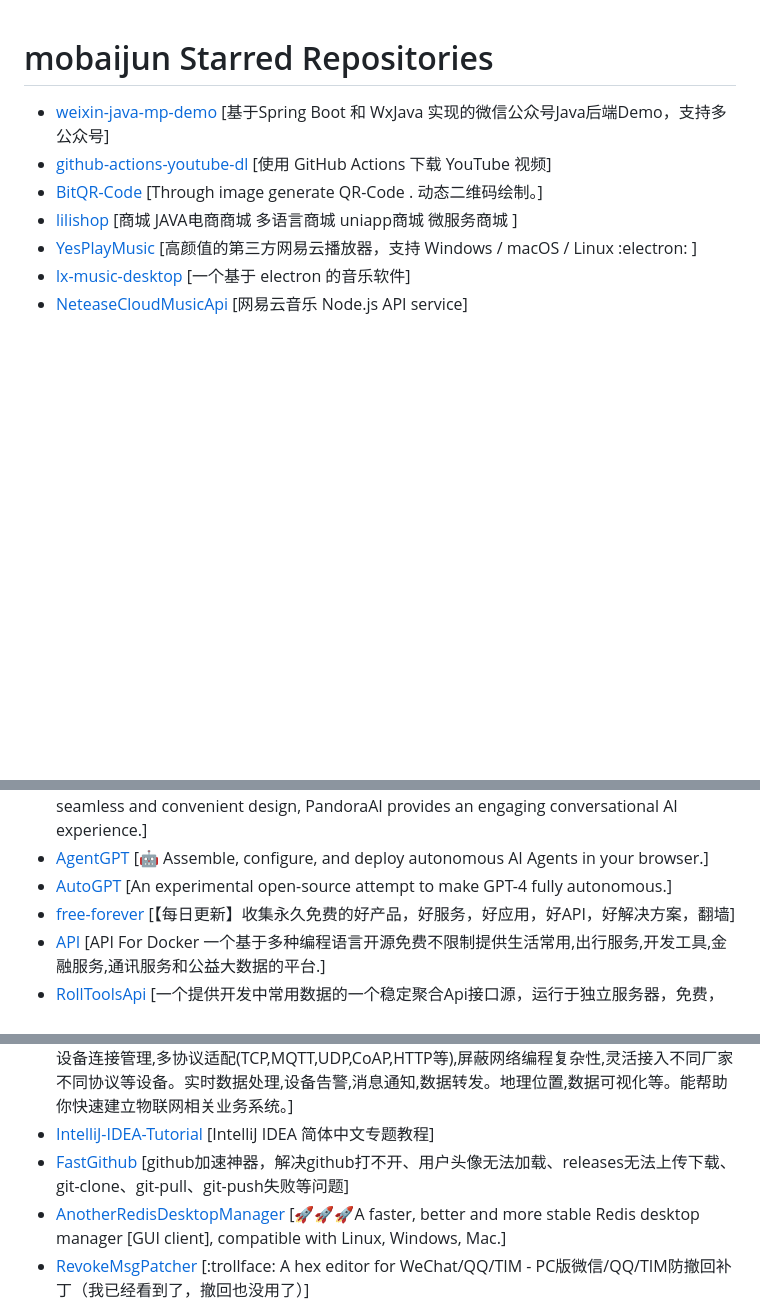
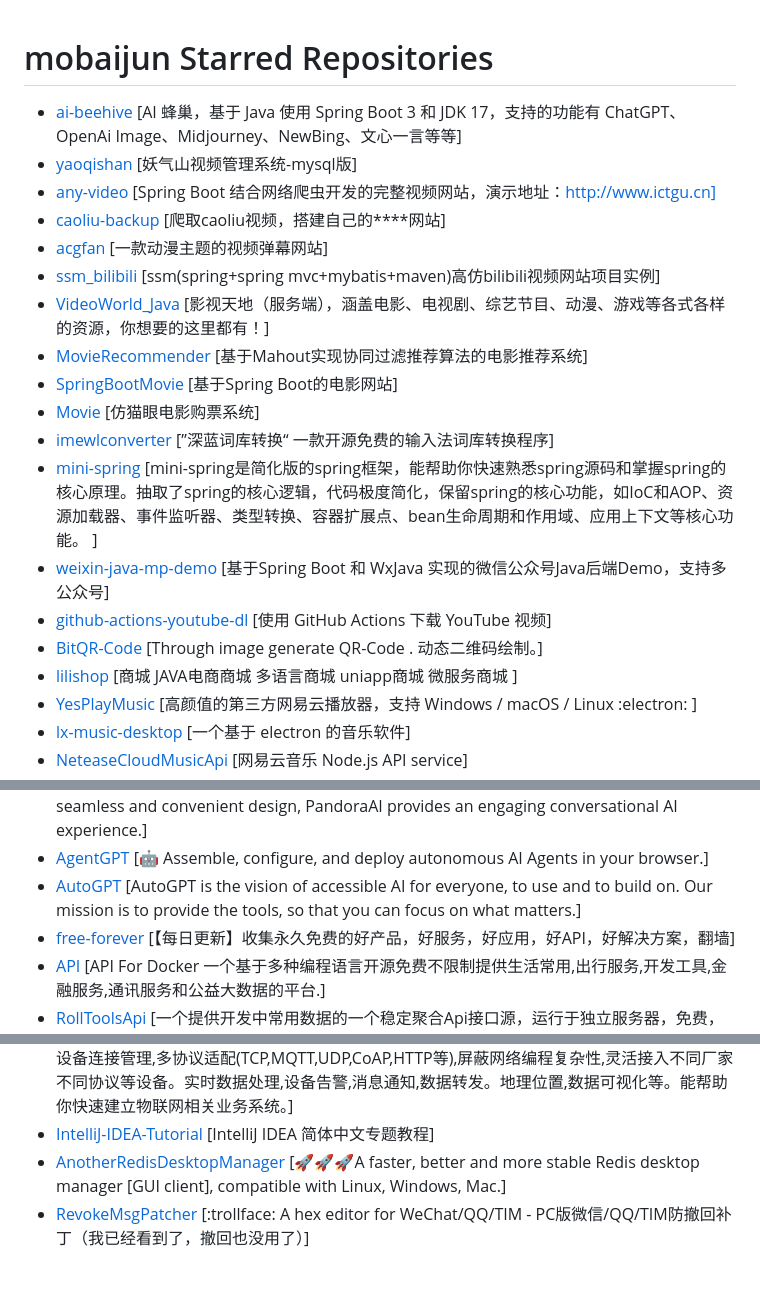
Before and after one commit to april-projects/april-github-star-list, a Markdown page: Repo.md, 3 parts joined by grey strips. GitHub-like rendering; blank space fills up the shorter version.

Commit message:
:sparkles: Add generated repo.md file

```diff
--- a/Repo.md
+++ b/Repo.md
@@ -1,5 +1,17 @@
 # mobaijun Starred Repositories
 
+- [ai-beehive](https://github.com/hncboy/ai-beehive)	[AI 蜂巢，基于 Java 使用 Spring Boot 3 和 JDK 17，支持的功能有 ChatGPT、OpenAi Image、Midjourney、NewBing、文心一言等等]
+- [yaoqishan](https://github.com/user-xiangpeng/yaoqishan)	[妖气山视频管理系统-mysql版]
+- [any-video](https://github.com/learnr27/any-video)	[Spring Boot 结合网络爬虫开发的完整视频网站，演示地址：http://www.ictgu.cn]
+- [caoliu-backup](https://github.com/xdCao/caoliu-backup)	[爬取caoliu视频，搭建自己的****网站]
+- [acgfan](https://github.com/isyangyuhao/acgfan)	[一款动漫主题的视频弹幕网站]
+- [ssm_bilibili](https://github.com/ArvinZhangX/ssm_bilibili)	[ssm(spring+spring mvc+mybatis+maven)高仿bilibili视频网站项目实例]
+- [VideoWorld_Java](https://github.com/123lxw123/VideoWorld_Java)	[影视天地（服务端），涵盖电影、电视剧、综艺节目、动漫、游戏等各式各样的资源，你想要的这里都有！]
+- [MovieRecommender](https://github.com/bystc/MovieRecommender)	[基于Mahout实现协同过滤推荐算法的电影推荐系统]
+- [SpringBootMovie](https://github.com/lkmc2/SpringBootMovie)	[基于Spring Boot的电影网站]
+- [Movie](https://github.com/banbanzzz/Movie)	[仿猫眼电影购票系统]
+- [imewlconverter](https://github.com/studyzy/imewlconverter)	[”深蓝词库转换“ 一款开源免费的输入法词库转换程序]
+- [mini-spring](https://github.com/DerekYRC/mini-spring)	[mini-spring是简化版的spring框架，能帮助你快速熟悉spring源码和掌握spring的核心原理。抽取了spring的核心逻辑，代码极度简化，保留spring的核心功能，如IoC和AOP、资源加载器、事件监听器、类型转换、容器扩展点、bean生命周期和作用域、应用上下文等核心功能。 ]
 - [weixin-java-mp-demo](https://github.com/binarywang/weixin-java-mp-demo)	[基于Spring Boot 和 WxJava 实现的微信公众号Java后端Demo，支持多公众号]
 - [github-actions-youtube-dl](https://github.com/justjavac/github-actions-youtube-dl)	[使用 GitHub Actions 下载 YouTube 视频]
 - [BitQR-Code](https://github.com/CasterWx/BitQR-Code)	[Through image generate QR-Code . 动态二维码绘制。]
@@ -15,7 +27,7 @@
 - [chatgpt-web](https://github.com/Chanzhaoyu/chatgpt-web)	[用 Express 和  Vue3 搭建的 ChatGPT 演示网页]
 - [PandoraAI](https://github.com/waylaidwanderer/PandoraAI)	[PandoraAI is a web chat client powered by node-chatgpt-api, allowing users to easily chat with multiple AI systems while also offering support for custom presets. With its seamless and convenient design, PandoraAI provides an engaging conversational AI experience.]
 - [AgentGPT](https://github.com/reworkd/AgentGPT)	[🤖 Assemble, configure, and deploy autonomous AI Agents in your browser.]
-- [AutoGPT](https://github.com/Significant-Gravitas/AutoGPT)	[An experimental open-source attempt to make GPT-4 fully autonomous.]
+- [AutoGPT](https://github.com/Significant-Gravitas/AutoGPT)	[AutoGPT is the vision of accessible AI for everyone, to use and to build on. Our mission is to provide the tools, so that you can focus on what matters.]
 - [free-forever](https://github.com/haonanor/free-forever)	[【每日更新】收集永久免费的好产品，好服务，好应用，好API，好解决方案，翻墙]
 - [API](https://github.com/insoxin/API)	[API For Docker 一个基于多种编程语言开源免费不限制提供生活常用,出行服务,开发工具,金融服务,通讯服务和公益大数据的平台.]
 - [RollToolsApi](https://github.com/MZCretin/RollToolsApi)	[一个提供开发中常用数据的一个稳定聚合Api接口源，运行于独立服务器，免费，且长期维护，会持续添加新的接口！【只fork不star是很没品的】]
@@ -74,6 +86,5 @@
 - [vue-element-admin](https://github.com/PanJiaChen/vue-element-admin)	[:tada: A magical vue admin                                                                https://panjiachen.github.io/vue-element-admin]
 - [jetlinks-community](https://github.com/jetlinks/jetlinks-community)	[JetLinks  基于Java8,Spring Boot 2.x ,WebFlux,Netty,Vert.x,Reactor等开发, 是一个全响应式的企业级物联网平台。支持统一物模型管理,多种设备,多种厂家,统一管理。统一设备连接管理,多协议适配(TCP,MQTT,UDP,CoAP,HTTP等),屏蔽网络编程复杂性,灵活接入不同厂家不同协议等设备。实时数据处理,设备告警,消息通知,数据转发。地理位置,数据可视化等。能帮助你快速建立物联网相关业务系统。]
 - [IntelliJ-IDEA-Tutorial](https://github.com/judasn/IntelliJ-IDEA-Tutorial)	[IntelliJ IDEA 简体中文专题教程]
-- [FastGithub](https://github.com/dotnetcore/FastGithub)	[github加速神器，解决github打不开、用户头像无法加载、releases无法上传下载、git-clone、git-pull、git-push失败等问题]
 - [AnotherRedisDesktopManager](https://github.com/qishibo/AnotherRedisDesktopManager)	[🚀🚀🚀A faster, better and more stable Redis desktop manager [GUI client], compatible with Linux, Windows, Mac.]
 - [RevokeMsgPatcher](https://github.com/huiyadanli/RevokeMsgPatcher)	[:trollface: A hex editor for WeChat/QQ/TIM - PC版微信/QQ/TIM防撤回补丁（我已经看到了，撤回也没用了）]
```
Also changed, not shown: other parts of Repo.md (+1 -1 lines).
